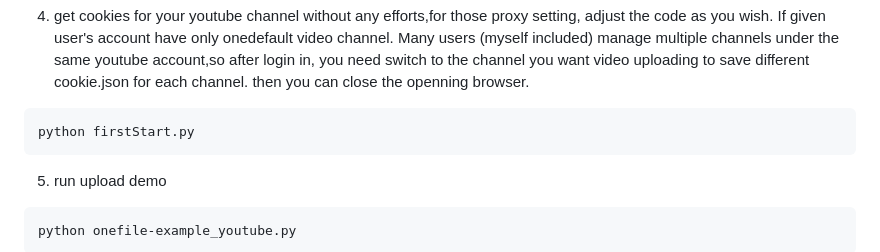
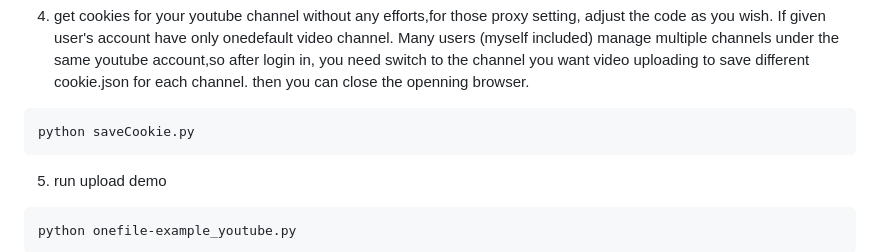
Before and after one commit to wanghaisheng/tiktoka-studio-uploader, a Markdown page: README.md, the part around the change. Drawn GitHub-style.

````diff
--- a/README.md
+++ b/README.md
@@ -77,7 +77,7 @@ If given user's account have only onedefault video channel. Many users (myself i
 
 
 ```
-python firstStart.py
+python saveCookie.py
 ```
 
 5. run upload demo
````
